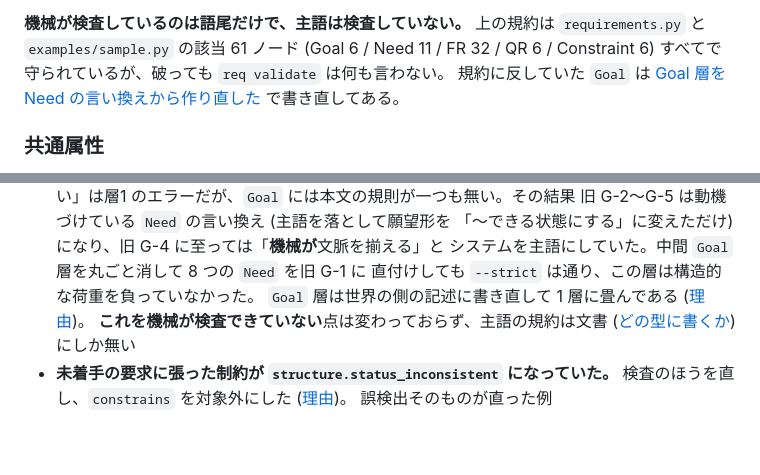
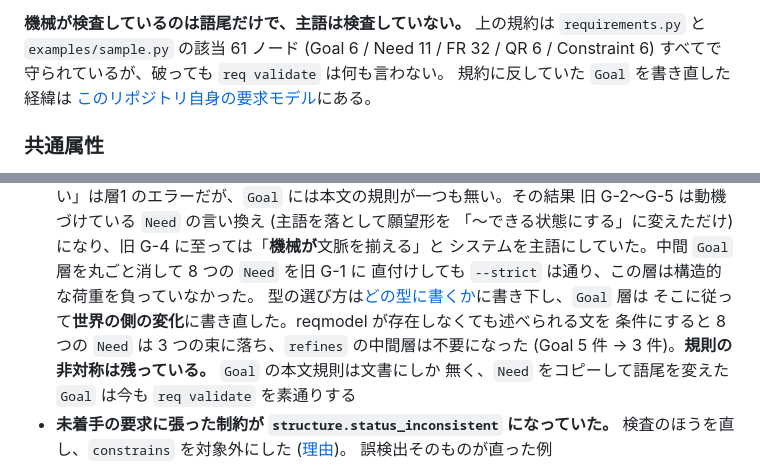
Before and after one commit to tosi29/requirement-model, a Markdown page: README.md, 2 parts joined by grey strips. Drawn GitHub-style; blank space fills up the shorter version.

```diff
--- a/README.md
+++ b/README.md
@@ -196,9 +196,8 @@ Need は「〜たい」、FR は「〜こと」で終わる必要がある (層1
 **機械が検査しているのは語尾だけで、主語は検査していない。** 上の規約は
 `requirements.py` と `examples/sample.py` の該当 61 ノード (Goal 6 / Need 11 / FR 32 /
 QR 6 / Constraint 6) すべてで守られているが、破っても `req validate` は何も言わない。
-規約に反していた `Goal` は
-[Goal 層を Need の言い換えから作り直した](docs/design/model.md#goal-層を-need-の言い換えから作り直した)
-で書き直してある。
+規約に反していた `Goal` を書き直した経緯は
+[このリポジトリ自身の要求モデル](#このリポジトリ自身の要求モデル-dogfooding)にある。
 
 ### 共通属性
 
@@ -746,10 +745,11 @@ $ req site -o site && python -m http.server -d site
   「〜できる状態にする」に変えただけ) になり、旧 G-4 に至っては「**機械が**文脈を揃える」と
   システムを主語にしていた。中間 `Goal` 層を丸ごと消して 8 つの `Need` を旧 G-1 に
   直付けしても `--strict` は通り、この層は構造的な荷重を負っていなかった。
-  `Goal` 層は世界の側の記述に書き直して 1 層に畳んである
-  ([理由](docs/design/model.md#goal-層を-need-の言い換えから作り直した))。
-  **これを機械が検査できていない**点は変わっておらず、主語の規約は文書
-  ([どの型に書くか](#どの型に書くか-主語で決める)) にしか無い
+  型の選び方は[どの型に書くか](#どの型に書くか-主語で決める)に書き下し、`Goal` 層は
+  そこに従って**世界の側の変化**に書き直した。reqmodel が存在しなくても述べられる文を
+  条件にすると 8 つの `Need` は 3 つの束に落ち、`refines` の中間層は不要になった
+  (Goal 5 件 → 3 件)。**規則の非対称は残っている。** `Goal` の本文規則は文書にしか
+  無く、`Need` をコピーして語尾を変えた `Goal` は今も `req validate` を素通りする
 - **未着手の要求に張った制約が `structure.status_inconsistent` になっていた。**
   検査のほうを直し、`constrains` を対象外にした
   ([理由](docs/design/model.md#constrains-を-structurestatus_inconsistent-の対象から外した))。
```
Also changed, not shown: docs/design/model.md (+0 -46 lines).
